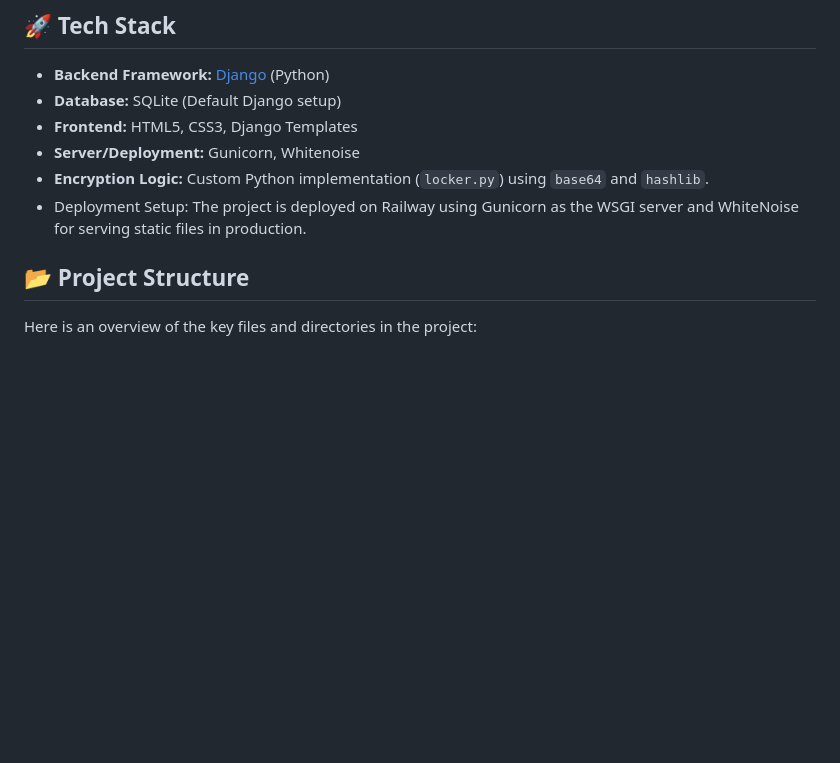
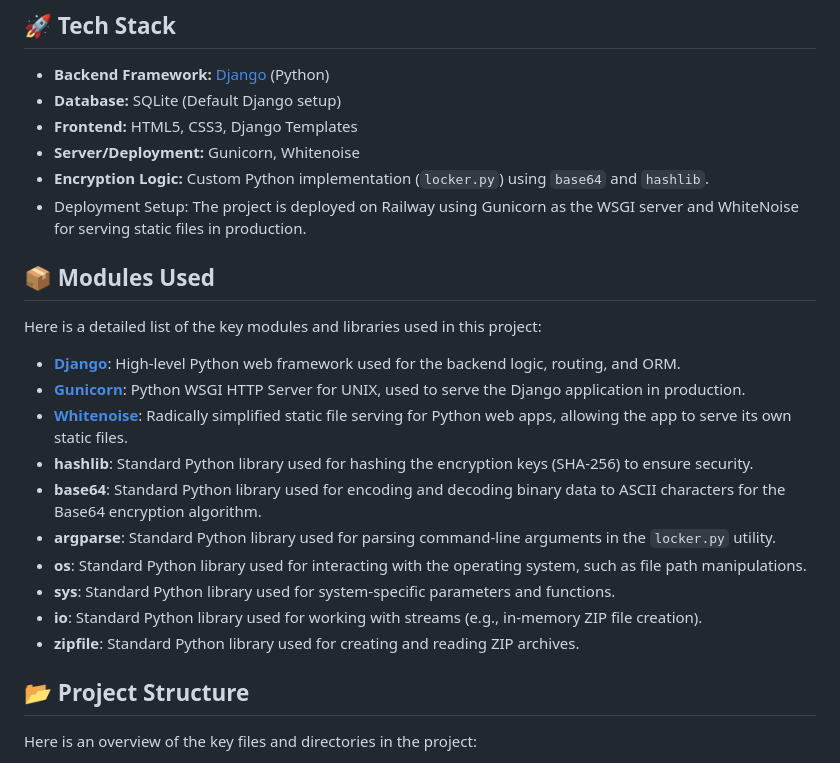
Before and after one commit to divakarsharma2934-a11y/File-Encryptor-wedversion-33, a Markdown page: README.md, the part around the change. Drawn GitHub-style; blank space fills up the shorter version.

```diff
--- a/README.md
+++ b/README.md
@@ -11,6 +11,21 @@ A secure web application for encrypting and decrypting files using various algor
 *   **Encryption Logic:** Custom Python implementation (`locker.py`) using `base64` and `hashlib`.
 *   Deployment Setup:
     The project is deployed on Railway using Gunicorn as the WSGI server and WhiteNoise for serving static files in production.
+
+## 📦 Modules Used
+
+Here is a detailed list of the key modules and libraries used in this project:
+
+*   **[Django](https://www.djangoproject.com/)**: High-level Python web framework used for the backend logic, routing, and ORM.
+*   **[Gunicorn](https://gunicorn.org/)**: Python WSGI HTTP Server for UNIX, used to serve the Django application in production.
+*   **[Whitenoise](https://whitenoise.readthedocs.io/)**: Radically simplified static file serving for Python web apps, allowing the app to serve its own static files.
+*   **hashlib**: Standard Python library used for hashing the encryption keys (SHA-256) to ensure security.
+*   **base64**: Standard Python library used for encoding and decoding binary data to ASCII characters for the Base64 encryption algorithm.
+*   **argparse**: Standard Python library used for parsing command-line arguments in the `locker.py` utility.
+*   **os**: Standard Python library used for interacting with the operating system, such as file path manipulations.
+*   **sys**: Standard Python library used for system-specific parameters and functions.
+*   **io**: Standard Python library used for working with streams (e.g., in-memory ZIP file creation).
+*   **zipfile**: Standard Python library used for creating and reading ZIP archives.
 
 ## 📂 Project Structure
 
```
